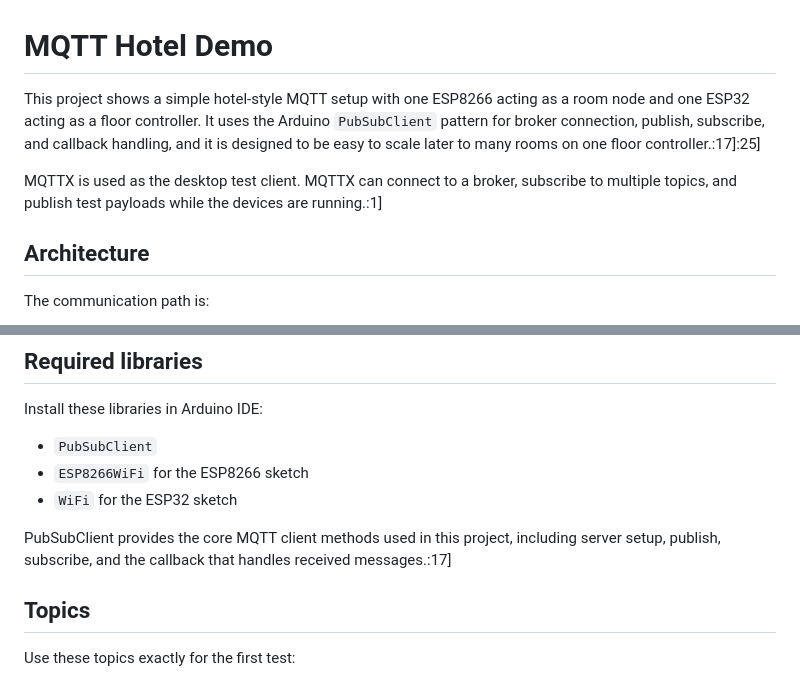
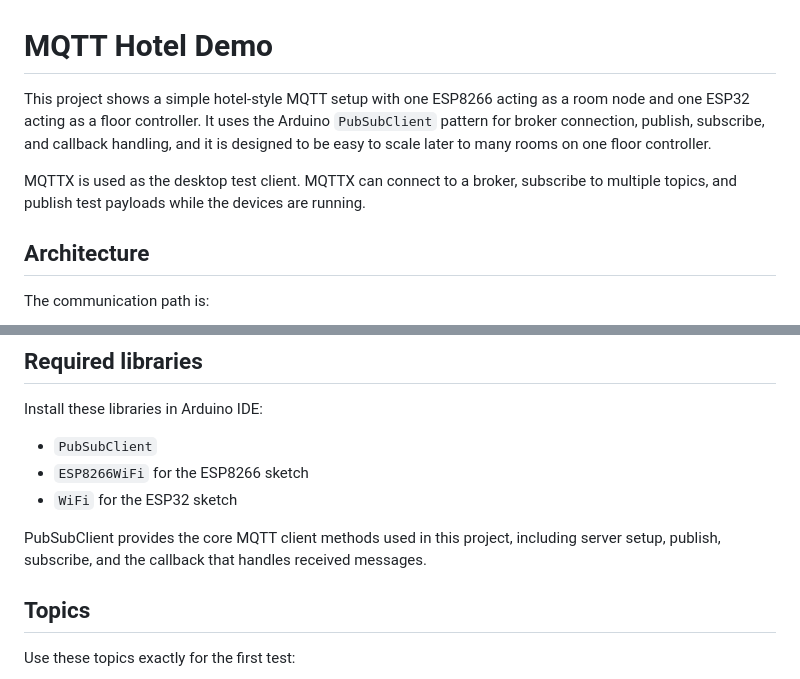
Before and after one commit to Tumiola/HotelMaintenance, a Markdown page: README.md, 2 parts joined by grey strips. Rendered like a GitHub page.

Commit message:
Remove extraneous characters from README.md

```diff
--- a/README.md
+++ b/README.md
@@ -1,8 +1,8 @@
 # MQTT Hotel Demo
 
-This project shows a simple hotel-style MQTT setup with one ESP8266 acting as a room node and one ESP32 acting as a floor controller. It uses the Arduino `PubSubClient` pattern for broker connection, publish, subscribe, and callback handling, and it is designed to be easy to scale later to many rooms on one floor controller.:17]:25]
+This project shows a simple hotel-style MQTT setup with one ESP8266 acting as a room node and one ESP32 acting as a floor controller. It uses the Arduino `PubSubClient` pattern for broker connection, publish, subscribe, and callback handling, and it is designed to be easy to scale later to many rooms on one floor controller.
 
-MQTTX is used as the desktop test client. MQTTX can connect to a broker, subscribe to multiple topics, and publish test payloads while the devices are running.:1]
+MQTTX is used as the desktop test client. MQTTX can connect to a broker, subscribe to multiple topics, and publish test payloads while the devices are running.
 
 ## Architecture
 
@@ -53,7 +53,7 @@ Install these libraries in Arduino IDE:
 - `ESP8266WiFi` for the ESP8266 sketch
 - `WiFi` for the ESP32 sketch
 
-PubSubClient provides the core MQTT client methods used in this project, including server setup, publish, subscribe, and the callback that handles received messages.:17]
+PubSubClient provides the core MQTT client methods used in this project, including server setup, publish, subscribe, and the callback that handles received messages.
 
 ## Topics
 
```
